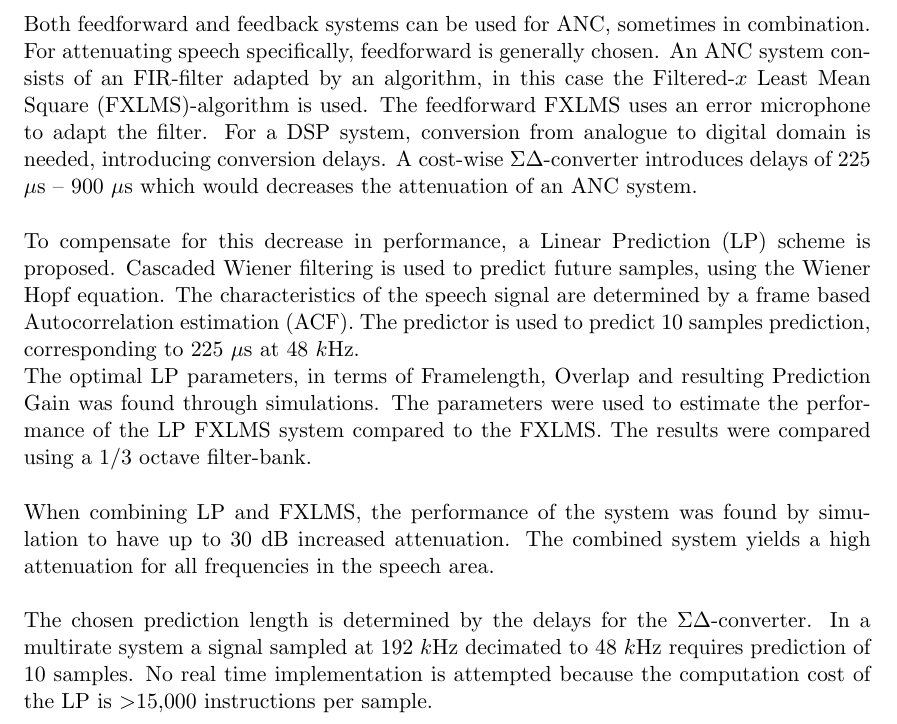
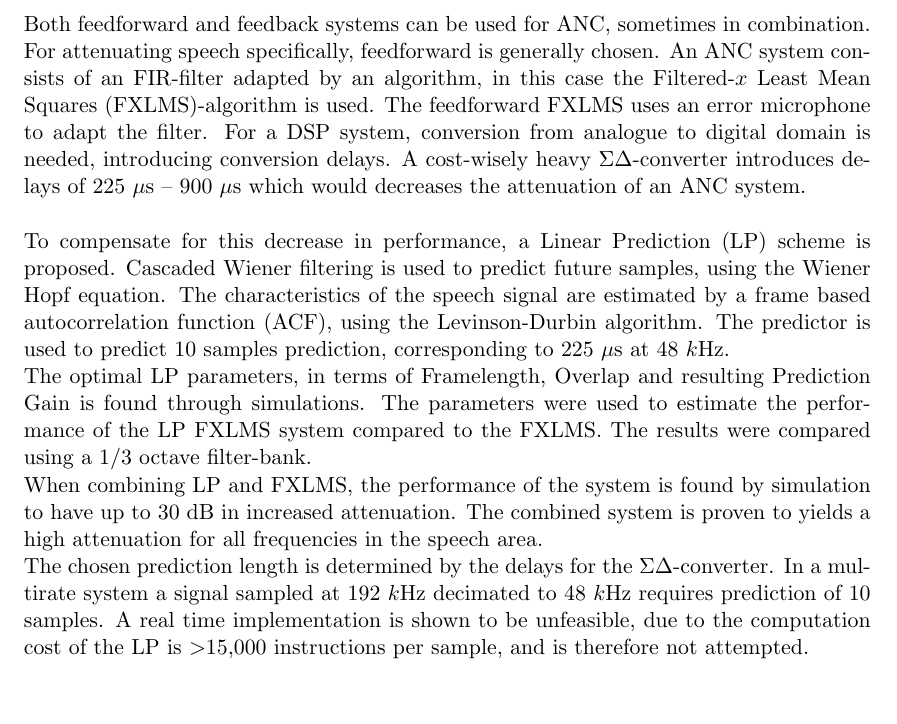
Before and after one commit to DieUbermensch/AAT7, a LaTeX paper (Poster/Extended Abstract/Extended Abstract.tex): part of the page, cut so that both start at the same text, the shorter picture padded with empty space. Compiled offline with pdfLaTeX.

Commit message:
more abstract, 350ish words

```diff
--- a/Poster/Extended Abstract/Extended Abstract.tex
+++ b/Poster/Extended Abstract/Extended Abstract.tex
@@ -23,14 +23,14 @@
 
 \begin{abstract}
 	Active Noise Control (ANC) is a widely used technique in consumer headphones for attenuating noise. ANC is a very viable technique for attenuating periodic noise e.g. machinery but has limited ability to attenuate quasiperioc noise e.g. speech (50 Hz -- 4000 Hz). This paper therefore focuses on attenuation of speech, as it is a rather untouched area. \\\\
-	Both feedforward and feedback systems can be used for ANC, sometimes in combination. For attenuating speech specifically, feedforward is generally chosen. An ANC system consists of an FIR-filter adapted by an algorithm, in this case the Filtered-$x$ Least Mean Square (FXLMS)-algorithm is used. The feedforward FXLMS uses an error microphone to adapt the filter.
-	For a DSP system, conversion from analogue to digital domain is needed, introducing conversion delays. A cost-wise $\Sigma\Delta$-converter introduces delays of 225 $\mu$s -- 900 $\mu$s which would decreases the attenuation of an ANC system. \\\\
+	Both feedforward and feedback systems can be used for ANC, sometimes in combination. For attenuating speech specifically, feedforward is generally chosen. An ANC system consists of an FIR-filter adapted by an algorithm, in this case the Filtered-$x$ Least Mean Squares (FXLMS)-algorithm is used. The feedforward FXLMS uses an error microphone to adapt the filter.
+	For a DSP system, conversion from analogue to digital domain is needed, introducing conversion delays. A cost-wisely heavy $\Sigma\Delta$-converter introduces delays of 225 $\mu$s -- 900 $\mu$s which would decreases the attenuation of an ANC system. \\\\
 	To compensate for this decrease in performance, a Linear Prediction (LP) scheme is proposed.
-	Cascaded Wiener filtering is used to predict future samples, using the Wiener Hopf equation. The characteristics of the speech signal are determined by a frame based Autocorrelation estimation (ACF). The predictor is used to predict 10 samples prediction, corresponding to 225 $\mu$s at 48 $k$Hz.\\
-	The optimal LP parameters, in terms of Framelength, Overlap and resulting Prediction Gain was found through simulations. The parameters were used to estimate the performance of the LP FXLMS system compared to the FXLMS. The results were compared using a 1/3 octave filter-bank.\\\\
-	When combining LP and FXLMS, the performance of the system was found by simulation to have up to 30 dB increased attenuation. The combined system yields a high attenuation for all frequencies in the speech area.\\\\
+	Cascaded Wiener filtering is used to predict future samples, using the Wiener Hopf equation. The characteristics of the speech signal are estimated by a frame based autocorrelation function (ACF), using the Levinson-Durbin algorithm. The predictor is used to predict 10 samples prediction, corresponding to 225 $\mu$s at 48 $k$Hz.\\
+	The optimal LP parameters, in terms of Framelength, Overlap and resulting Prediction Gain is found through simulations. The parameters were used to estimate the performance of the LP FXLMS system compared to the FXLMS. The results were compared using a 1/3 octave filter-bank.\\
+	When combining LP and FXLMS, the performance of the system is found by simulation to have up to 30 dB in increased attenuation. The combined system is proven to yields a high attenuation for all frequencies in the speech area.\\
 	The chosen prediction length is determined by the delays for the $\Sigma\Delta$-converter. In a multirate system a signal sampled at 192 $k$Hz decimated to 48 $k$Hz requires prediction of 10 samples.
-	No real time implementation is attempted because the computation cost of the LP is $>$15,000 instructions per sample.  %and calls for a smaller computational cost or a more powerful platform, thus a feasible solution was not obtainable at this point.
+	A real time implementation is shown to be unfeasible, due to the computation cost of the LP is $>$15,000 instructions per sample, and is therefore not attempted.
 \end{abstract}
 
 
```
Also changed, not shown: Poster/Extended Abstract/Extended Abstract.pdf.
